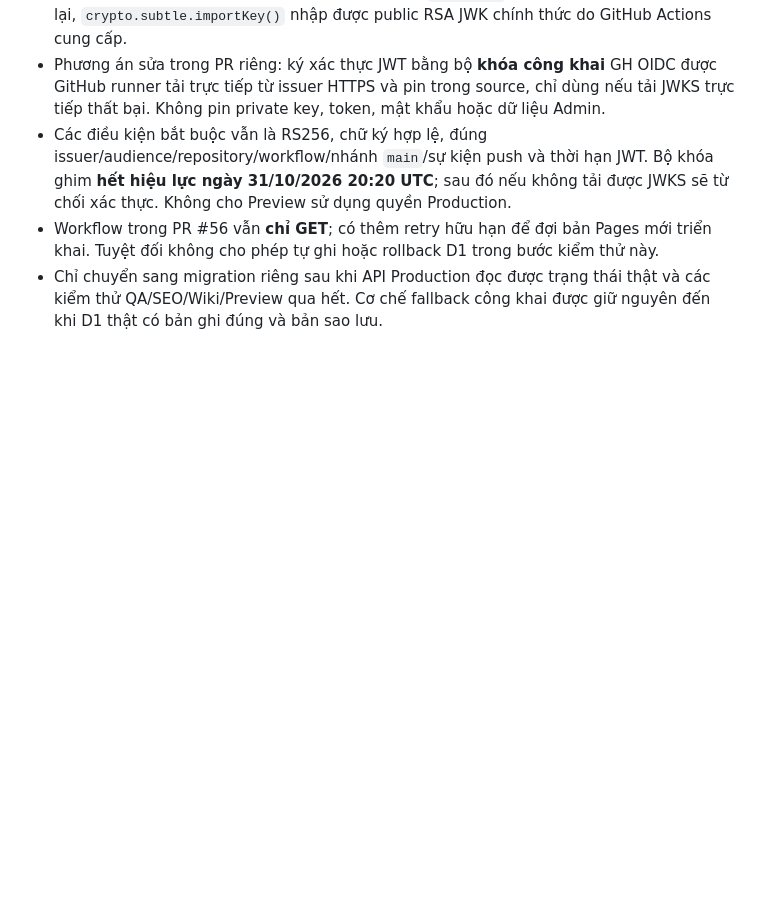
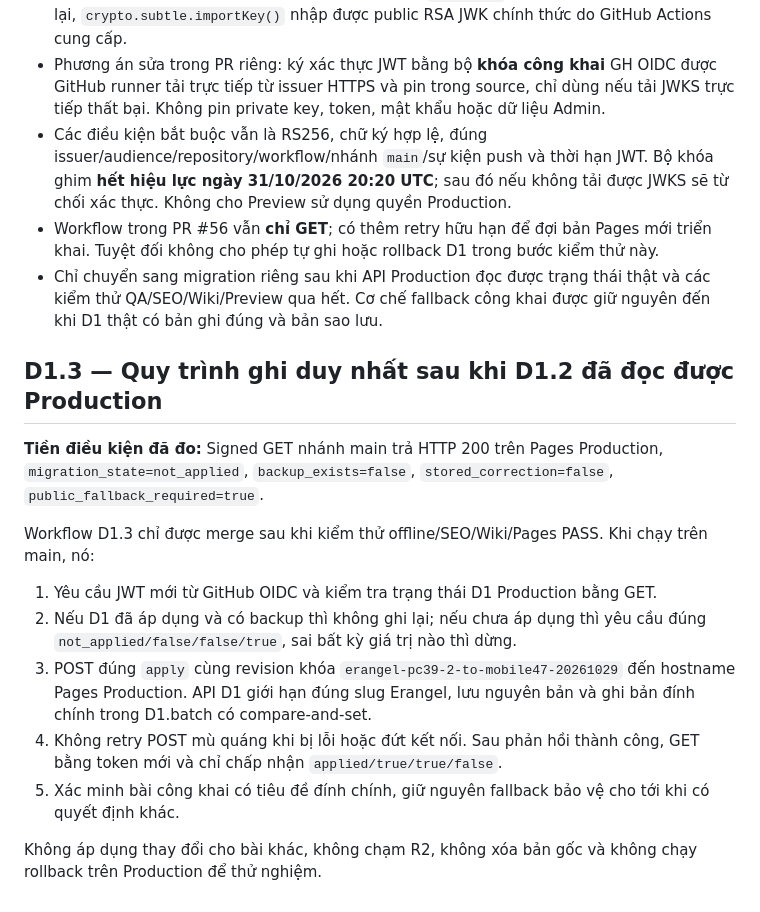
Before and after one commit to Gamevalentine/trainingbot-cloudflare, a Markdown page: docs/seo/erangel-d1-safe-migration-20261029.md, the part around the change. Rendered like a GitHub page; blank space fills up the shorter version.

Commit message:
docs(d1): record verified pre-state and one-time transactional migration acceptance

```diff
--- a/docs/seo/erangel-d1-safe-migration-20261029.md
+++ b/docs/seo/erangel-d1-safe-migration-20261029.md
@@ -50,3 +50,17 @@ Các công cụ trong hội thoại hiện cho phép sửa repo và kiểm thử
 - Các điều kiện bắt buộc vẫn là RS256, chữ ký hợp lệ, đúng issuer/audience/repository/workflow/nhánh `main`/sự kiện push và thời hạn JWT. Bộ khóa ghim **hết hiệu lực ngày 31/10/2026 20:20 UTC**; sau đó nếu không tải được JWKS sẽ từ chối xác thực. Không cho Preview sử dụng quyền Production.
 - Workflow trong PR #56 vẫn **chỉ GET**; có thêm retry hữu hạn để đợi bản Pages mới triển khai. Tuyệt đối không cho phép tự ghi hoặc rollback D1 trong bước kiểm thử này.
 - Chỉ chuyển sang migration riêng sau khi API Production đọc được trạng thái thật và các kiểm thử QA/SEO/Wiki/Preview qua hết. Cơ chế fallback công khai được giữ nguyên đến khi D1 thật có bản ghi đúng và bản sao lưu.
+
+## D1.3 — Quy trình ghi duy nhất sau khi D1.2 đã đọc được Production
+
+**Tiền điều kiện đã đo:** Signed GET nhánh main trả HTTP 200 trên Pages Production, `migration_state=not_applied`, `backup_exists=false`, `stored_correction=false`, `public_fallback_required=true`.
+
+Workflow D1.3 chỉ được merge sau khi kiểm thử offline/SEO/Wiki/Pages PASS. Khi chạy trên main, nó:
+
+1. Yêu cầu JWT mới từ GitHub OIDC và kiểm tra trạng thái D1 Production bằng GET.
+2. Nếu D1 đã áp dụng và có backup thì không ghi lại; nếu chưa áp dụng thì yêu cầu đúng `not_applied/false/false/true`, sai bất kỳ giá trị nào thì dừng.
+3. POST đúng `apply` cùng revision khóa `erangel-pc39-2-to-mobile47-20261029` đến hostname Pages Production. API D1 giới hạn đúng slug Erangel, lưu nguyên bản và ghi bản đính chính trong D1.batch có compare-and-set.
+4. Không retry POST mù quáng khi bị lỗi hoặc đứt kết nối. Sau phản hồi thành công, GET bằng token mới và chỉ chấp nhận `applied/true/true/false`.
+5. Xác minh bài công khai có tiêu đề đính chính, giữ nguyên fallback bảo vệ cho tới khi có quyết định khác.
+
+Không áp dụng thay đổi cho bài khác, không chạm R2, không xóa bản gốc và không chạy rollback trên Production để thử nghiệm.
```
